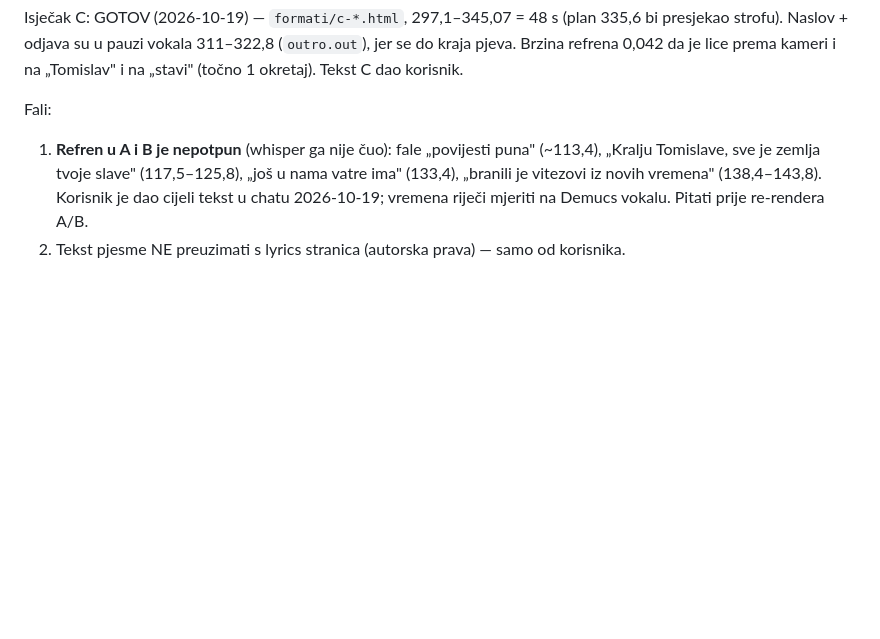
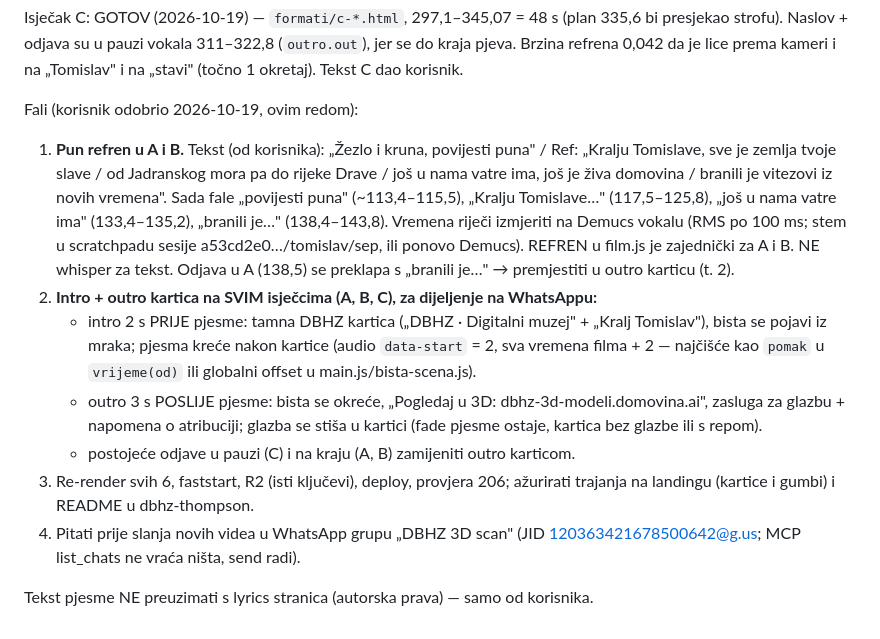
Before and after one commit to domovinatv/hyperframes-domovina-ai, a Markdown page: videos/dbhz-kralj-tomislav/NEXT.md, the part around the change. Drawn GitHub-style; blank space fills up the shorter version.

Commit message:
dbhz-kralj-tomislav: plan — pun refren u A/B, intro i outro kartica za sve isječke
Co-Authored-By: Claude Opus 5.5 <noreply@anthropic.com>

```diff
--- a/videos/dbhz-kralj-tomislav/NEXT.md
+++ b/videos/dbhz-kralj-tomislav/NEXT.md
@@ -47,10 +47,28 @@ Isječak C: GOTOV (2026-10-19) — `formati/c-*.html`, 297,1–345,07 = 48 s
 (`outro.out`), jer se do kraja pjeva. Brzina refrena 0,042 da je lice prema
 kameri i na „Tomislav" i na „stavi" (točno 1 okretaj). Tekst C dao korisnik.
 
-Fali:
-1. **Refren u A i B je nepotpun** (whisper ga nije čuo): fale „povijesti puna"
-   (~113,4), „Kralju Tomislave, sve je zemlja tvoje slave" (117,5–125,8),
-   „još u nama vatre ima" (133,4), „branili je vitezovi iz novih vremena"
-   (138,4–143,8). Korisnik je dao cijeli tekst u chatu 2026-10-19; vremena
-   riječi mjeriti na Demucs vokalu. Pitati prije re-rendera A/B.
-2. Tekst pjesme NE preuzimati s lyrics stranica (autorska prava) — samo od korisnika.
+Fali (korisnik odobrio 2026-10-19, ovim redom):
+1. **Pun refren u A i B.** Tekst (od korisnika): „Žezlo i kruna, povijesti puna" /
+   Ref: „Kralju Tomislave, sve je zemlja tvoje slave / od Jadranskog mora pa do
+   rijeke Drave / još u nama vatre ima, još je živa domovina / branili je
+   vitezovi iz novih vremena". Sada fale „povijesti puna" (~113,4–115,5),
+   „Kralju Tomislave…" (117,5–125,8), „još u nama vatre ima" (133,4–135,2),
+   „branili je…" (138,4–143,8). Vremena riječi izmjeriti na Demucs vokalu
+   (RMS po 100 ms; stem u scratchpadu sesije a53cd2e0…/tomislav/sep, ili ponovo
+   Demucs). REFREN u film.js je zajednički za A i B. NE whisper za tekst.
+   Odjava u A (138,5) se preklapa s „branili je…" → premjestiti u outro karticu (t. 2).
+2. **Intro + outro kartica na SVIM isječcima (A, B, C), za dijeljenje na WhatsAppu:**
+   - intro 2 s PRIJE pjesme: tamna DBHZ kartica („DBHZ · Digitalni muzej" +
+     „Kralj Tomislav"), bista se pojavi iz mraka; pjesma kreće nakon kartice
+     (audio `data-start` = 2, sva vremena filma + 2 — najčišće kao `pomak` u
+     `vrijeme(od)` ili globalni offset u main.js/bista-scena.js).
+   - outro 3 s POSLIJE pjesme: bista se okreće, „Pogledaj u 3D:
+     dbhz-3d-modeli.domovina.ai", zasluga za glazbu + napomena o atribuciji;
+     glazba se stiša u kartici (fade pjesme ostaje, kartica bez glazbe ili s repom).
+   - postojeće odjave u pauzi (C) i na kraju (A, B) zamijeniti outro karticom.
+3. Re-render svih 6, faststart, R2 (isti ključevi), deploy, provjera 206;
+   ažurirati trajanja na landingu (kartice i gumbi) i README u dbhz-thompson.
+4. Pitati prije slanja novih videa u WhatsApp grupu „DBHZ 3D scan"
+   (JID 120363421678500642@g.us; MCP list_chats ne vraća ništa, send radi).
+
+Tekst pjesme NE preuzimati s lyrics stranica (autorska prava) — samo od korisnika.
```
